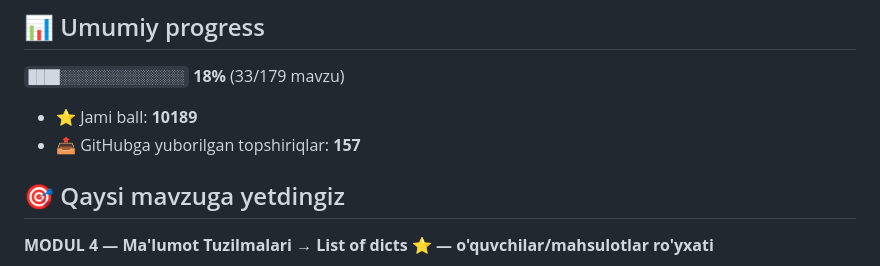
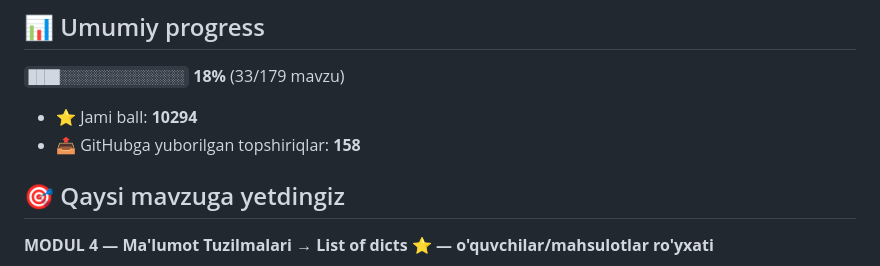
Before and after one commit to ortopedyakubov-create/aziz-academy-topshiriqlar, a Markdown page: README.md, the part around one of its changes. Rendered like a GitHub page.

Commit message:
docs: progress README yangilandi

```diff
--- a/README.md
+++ b/README.md
@@ -6,8 +6,8 @@
 
 `████░░░░░░░░░░░░░░░░` **18%**  (33/179 mavzu)
 
-- ⭐ Jami ball: **10189**
-- 📤 GitHubga yuborilgan topshiriqlar: **157**
+- ⭐ Jami ball: **10294**
+- 📤 GitHubga yuborilgan topshiriqlar: **158**
 
 ## 🎯 Qaysi mavzuga yetdingiz
 
```
Also changed, not shown: other parts of README.md (+1 -1 lines).
